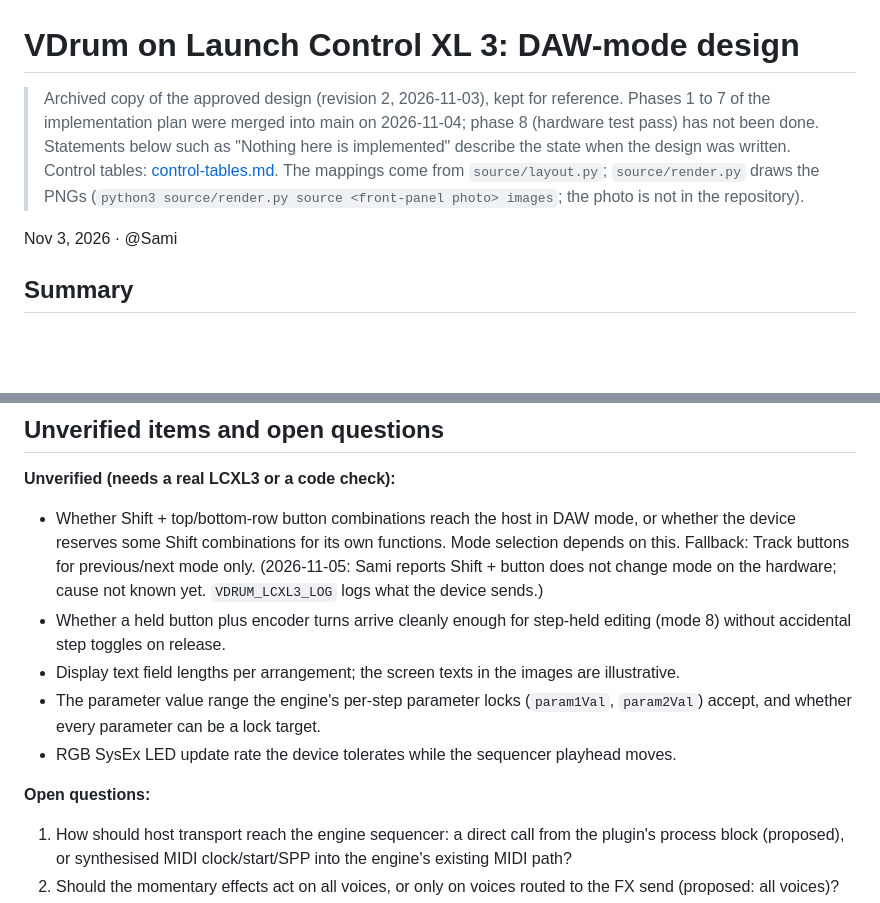
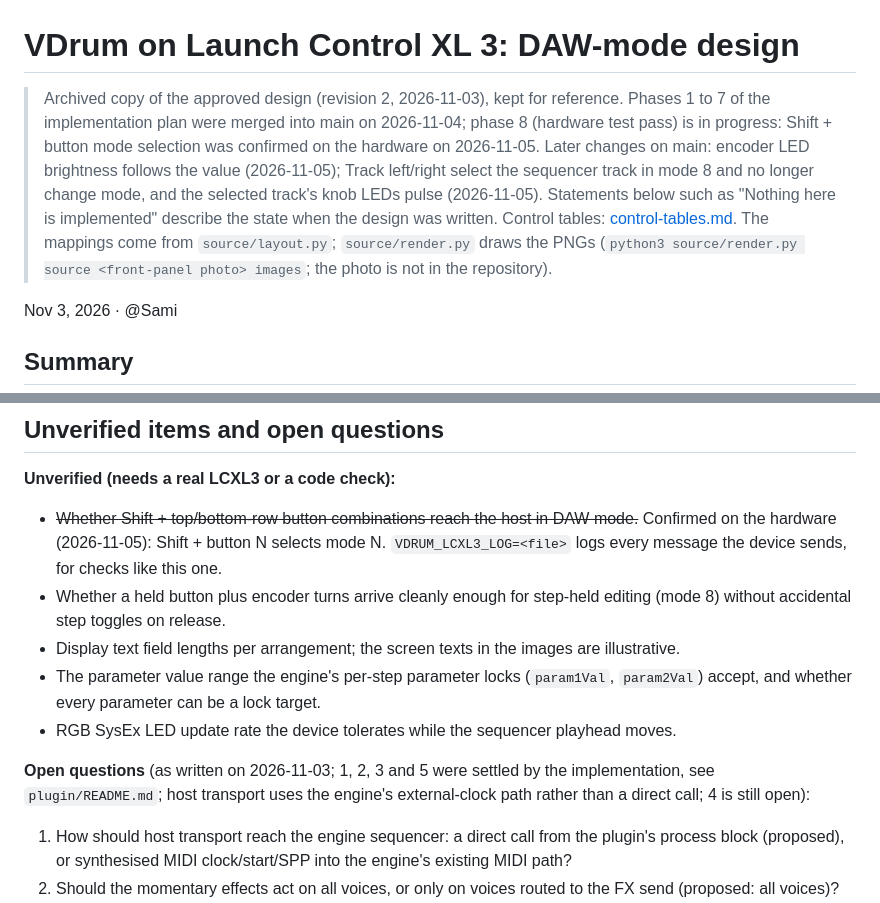
Before and after one commit to sazl/vdrum, a Markdown page: docs/lcxl3-daw-mode/design.md, 2 parts joined by grey strips. Rendered like a GitHub page; blank space fills up the shorter version.

Commit message:
Docs: LCXL3 design and control tables match main
Shift + button mode selection is confirmed on the hardware; Track
left/right select the sequencer track in mode 8; open questions settled
by the implementation are marked; the open hi-hat IDs exist.

Co-Authored-By: Claude Opus 5.5 <noreply@anthropic.com>
Claude-Session: https://claude.ai/code/session_01US1dsAXHcfUuXCYLQUBGvE

```diff
--- a/docs/lcxl3-daw-mode/design.md
+++ b/docs/lcxl3-daw-mode/design.md
@@ -1,6 +1,6 @@
 # VDrum on Launch Control XL 3: DAW-mode design
 
-> Archived copy of the approved design (revision 2, 2026-11-03), kept for reference. Phases 1 to 7 of the implementation plan were merged into main on 2026-11-04; phase 8 (hardware test pass) has not been done. Statements below such as "Nothing here is implemented" describe the state when the design was written. Control tables: [control-tables.md](control-tables.md). The mappings come from `source/layout.py`; `source/render.py` draws the PNGs (`python3 source/render.py source <front-panel photo> images`; the photo is not in the repository).
+> Archived copy of the approved design (revision 2, 2026-11-03), kept for reference. Phases 1 to 7 of the implementation plan were merged into main on 2026-11-04; phase 8 (hardware test pass) is in progress: Shift + button mode selection was confirmed on the hardware on 2026-11-05. Later changes on main: encoder LED brightness follows the value (2026-11-05); Track left/right select the sequencer track in mode 8 and no longer change mode, and the selected track's knob LEDs pulse (2026-11-05). Statements below such as "Nothing here is implemented" describe the state when the design was written. Control tables: [control-tables.md](control-tables.md). The mappings come from `source/layout.py`; `source/render.py` draws the PNGs (`python3 source/render.py source <front-panel photo> images`; the photo is not in the repository).
 
 Nov 3, 2026 · @Sami
 
@@ -219,13 +219,13 @@ The work is split into phases, each delivered as its own pull request and never
 
 **Unverified (needs a real LCXL3 or a code check):**
 
-- Whether Shift + top/bottom-row button combinations reach the host in DAW mode, or whether the device reserves some Shift combinations for its own functions. Mode selection depends on this. Fallback: Track buttons for previous/next mode only. (2026-11-05: Sami reports Shift + button does not change mode on the hardware; cause not known yet. `VDRUM_LCXL3_LOG` logs what the device sends.)
+- ~~Whether Shift + top/bottom-row button combinations reach the host in DAW mode.~~ Confirmed on the hardware (2026-11-05): Shift + button N selects mode N. `VDRUM_LCXL3_LOG=<file>` logs every message the device sends, for checks like this one.
 - Whether a held button plus encoder turns arrive cleanly enough for step-held editing (mode 8) without accidental step toggles on release.
 - Display text field lengths per arrangement; the screen texts in the images are illustrative.
 - The parameter value range the engine's per-step parameter locks (`param1Val`, `param2Val`) accept, and whether every parameter can be a lock target.
 - RGB SysEx LED update rate the device tolerates while the sequencer playhead moves.
 
-**Open questions:**
+**Open questions** (as written on 2026-11-03; 1, 2, 3 and 5 were settled by the implementation, see `plugin/README.md`; host transport uses the engine's external-clock path rather than a direct call; 4 is still open):
 
 1. How should host transport reach the engine sequencer: a direct call from the plugin's process block (proposed), or synthesised MIDI clock/start/SPP into the engine's existing MIDI path?
 2. Should the momentary effects act on all voices, or only on voices routed to the FX send (proposed: all voices)?
```
Also changed, not shown: docs/lcxl3-daw-mode/control-tables.md (+3 -1 lines).
